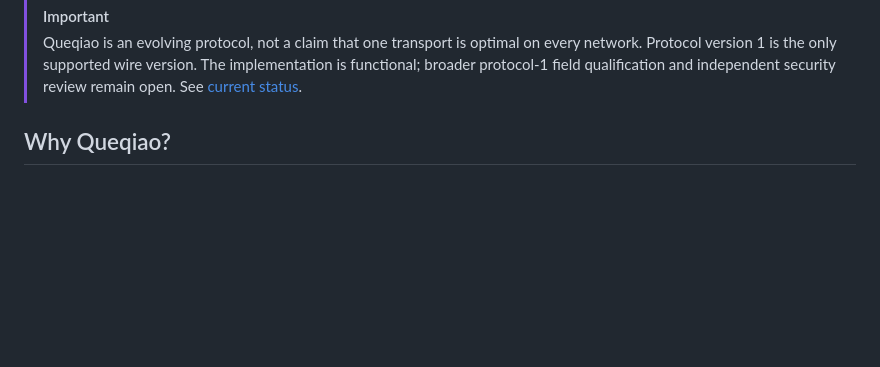
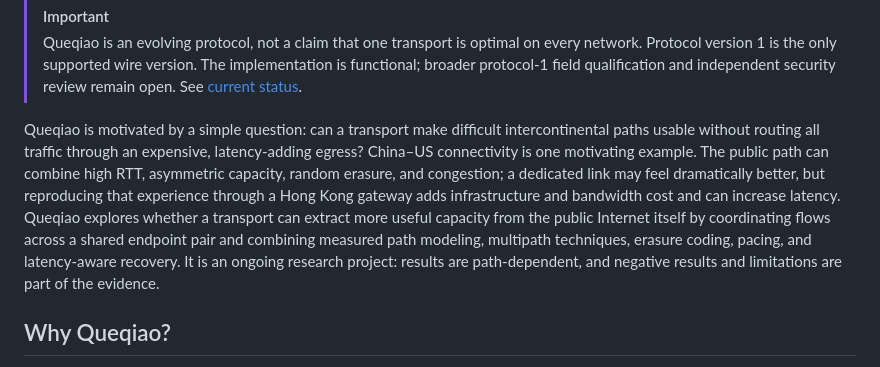
Before and after one commit to 4fuu/niulang, a Markdown page: README.md, the part around the change. Drawn GitHub-style; blank space fills up the shorter version.

Commit message:
docs: add project motivation to README

```diff
--- a/README.md
+++ b/README.md
@@ -27,6 +27,19 @@ It is usable from source today and is being prepared as a public preview.
 > every network. Protocol version 1 is the only supported wire version. The
 > implementation is functional; broader protocol-1 field qualification and
 > independent security review remain open. See [current status](docs/STATUS.md).
+
+Queqiao is motivated by a simple question: can a transport make difficult
+intercontinental paths usable without routing all traffic through an expensive,
+latency-adding egress? China–US connectivity is one motivating example. The
+public path can combine high RTT, asymmetric capacity, random erasure, and
+congestion; a dedicated link may feel dramatically better, but reproducing that
+experience through a Hong Kong gateway adds infrastructure and bandwidth cost
+and can increase latency. Queqiao explores whether a transport can extract more
+useful capacity from the public Internet itself by coordinating flows across a
+shared endpoint pair and combining measured path modeling, multipath techniques,
+erasure coding, pacing, and latency-aware recovery. It is an ongoing research
+project: results are path-dependent, and negative results and limitations are
+part of the evidence.
 
 ## Why Queqiao?
 
```
